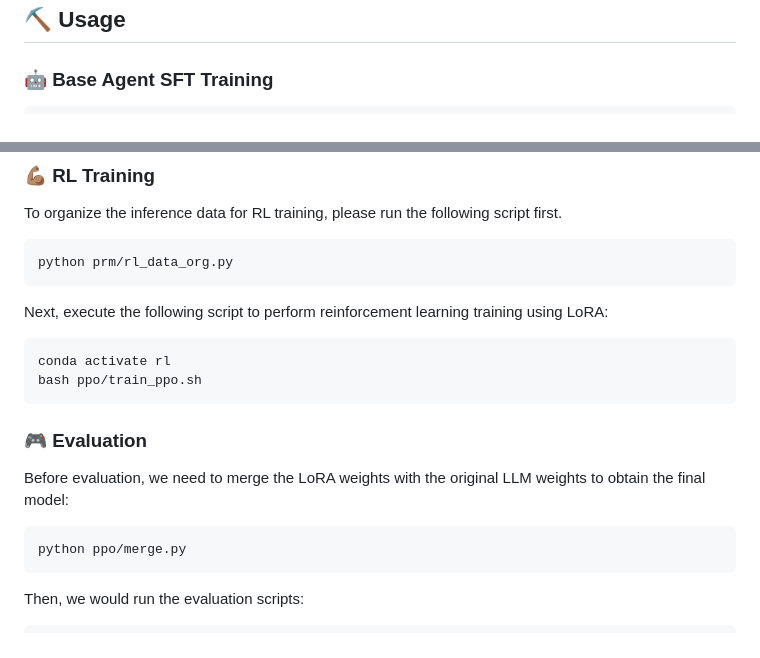
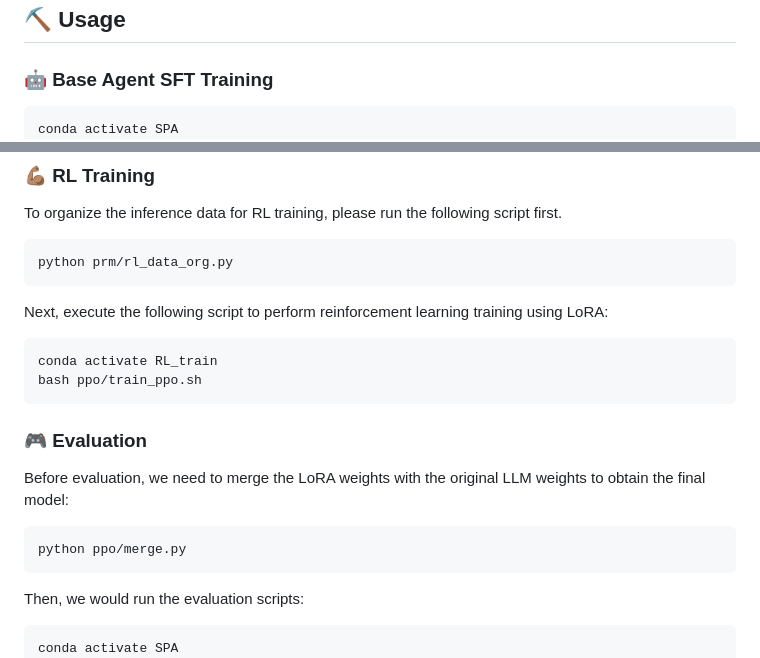
Before and after one commit to WangHanLinHenry/SPA-RL-Agent, a Markdown page: README.md, 2 parts joined by grey strips. Rendered like a GitHub page.

````diff
--- a/README.md
+++ b/README.md
@@ -79,6 +79,7 @@ pip install -r ppo/requirements.txt
 ### 🤖 Base Agent SFT Training
 
 ```
+conda activate SPA
 cd sft
 # For ALFWorld environment
 bash alfworld_llama3b.sh
@@ -124,7 +125,7 @@ python prm/rl_data_org.py
 ```
 Next, execute the following script to perform reinforcement learning training using LoRA:
 ```
-conda activate rl
+conda activate RL_train
 bash ppo/train_ppo.sh
 ```
 
@@ -135,6 +136,7 @@ python ppo/merge.py
 ```
 Then, we would run the evaluation scripts:
 ```
+conda activate SPA
 # For ALFWorld environment
 bash eval/llama3_2_3b_eval_alfworld.sh
 # For WebShop environment
````
Also changed, not shown: other parts of README.md (+1 -1 lines).
